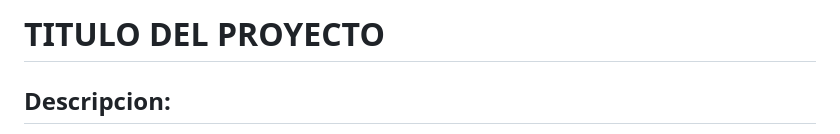
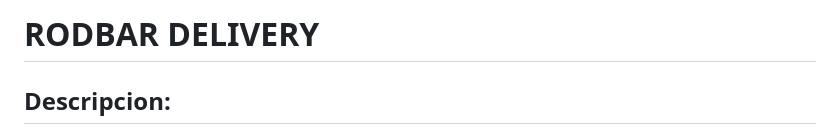
Before and after one commit to cristiangc92/RodBar-Delivery-DH, a Markdown page: README.md, the part around the change. GitHub-like rendering.

```diff
--- a/README.md
+++ b/README.md
@@ -1,4 +1,4 @@
-# TITULO DEL PROYECTO
+# RODBAR DELIVERY
 
 ## Descripcion:
 
```
